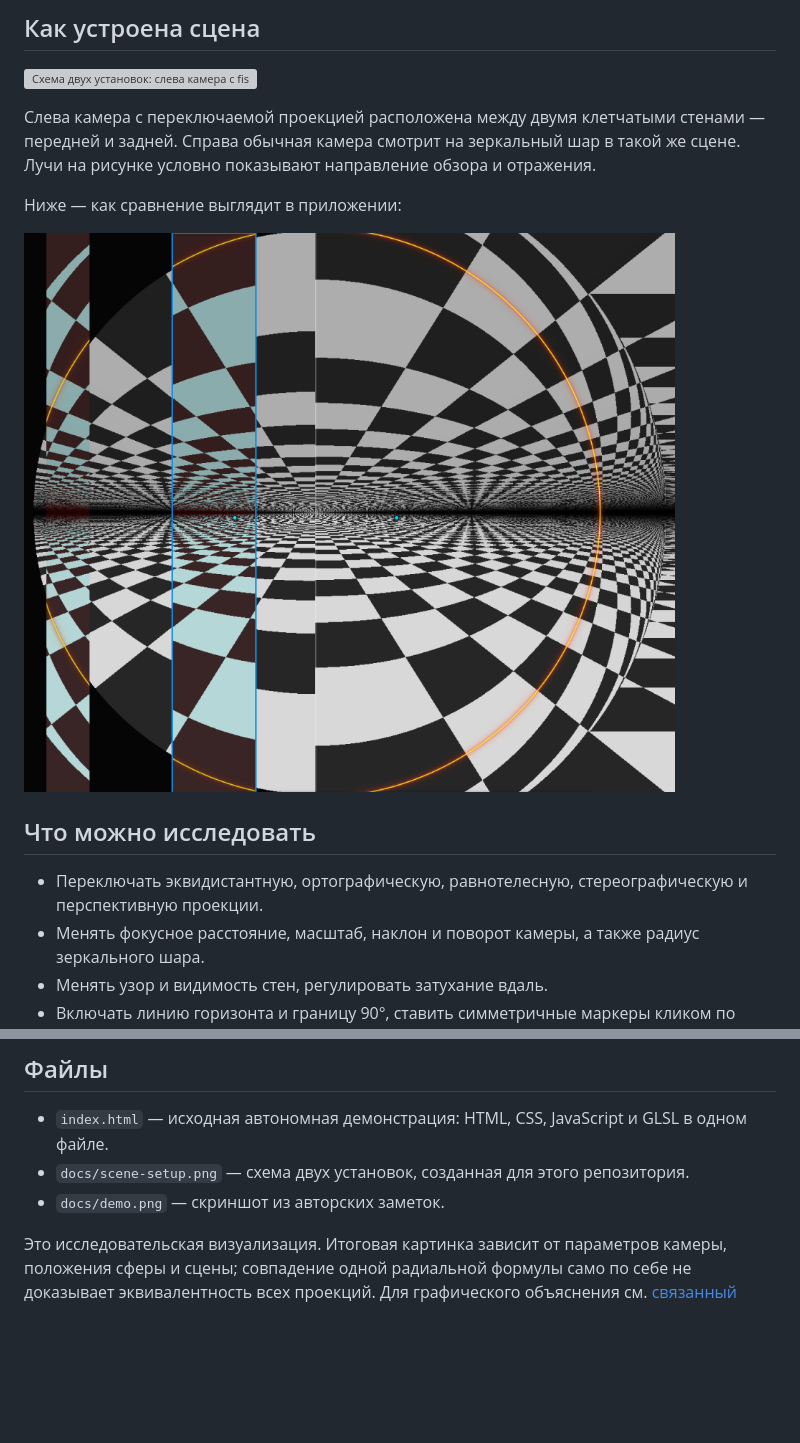
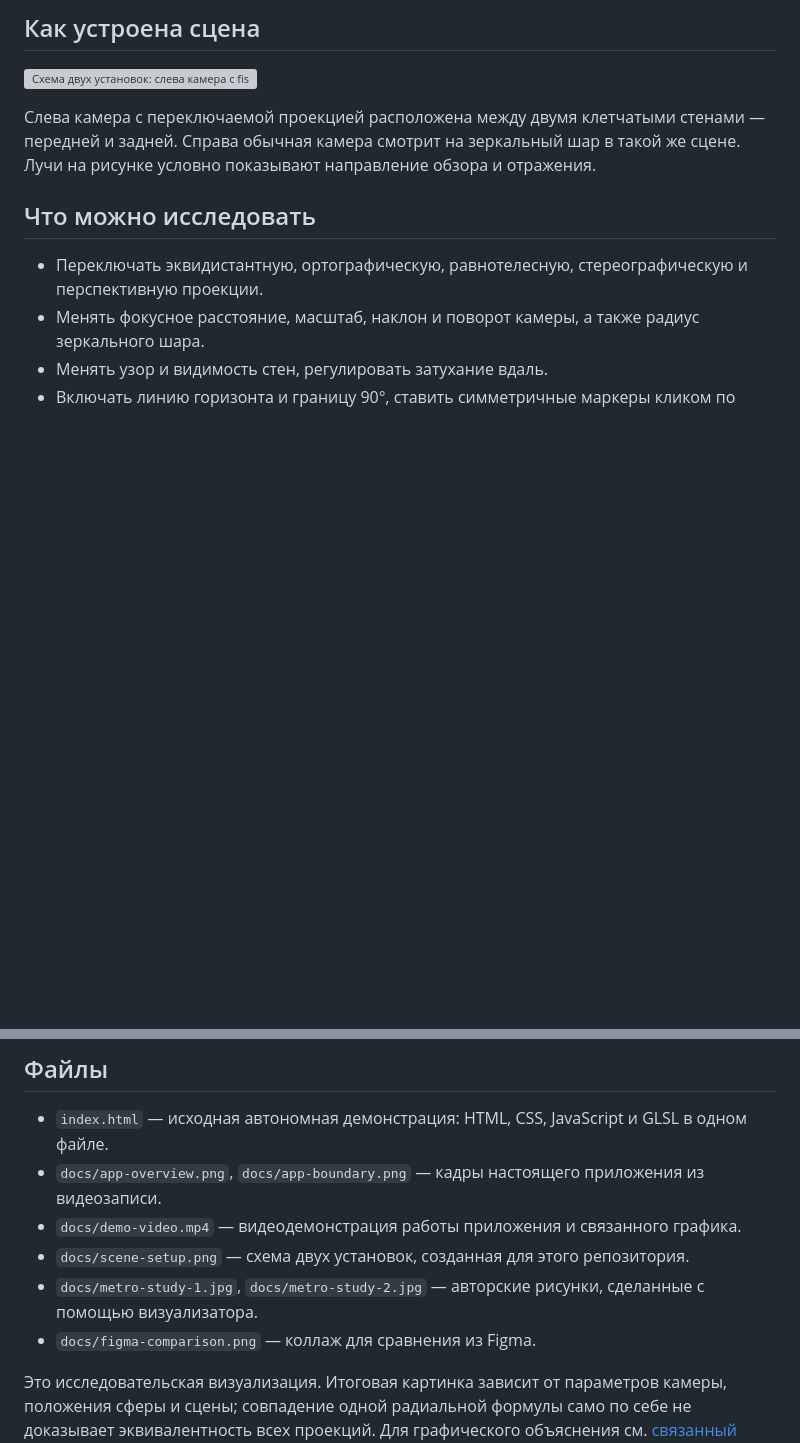
Before and after one commit to linnkoln/fisheye-vs-spherical-mirror, a Markdown page: README.md, 2 parts joined by grey strips. Rendered like a GitHub page; blank space fills up the shorter version; grey boxes are pictures that could not be loaded.

Commit message:
Document demo with video, real screenshots, and artwork

```diff
--- a/README.md
+++ b/README.md
@@ -9,10 +17,6 @@
 ![Схема двух установок: слева камера с fish-eye проекцией между клетчатыми стенами, справа обычная камера смотрит на зеркальный шар между такими же стенами](docs/scene-setup.png)
 
 Слева камера с переключаемой проекцией расположена между двумя клетчатыми стенами — передней и задней. Справа обычная камера смотрит на зеркальный шар в такой же сцене. Лучи на рисунке условно показывают направление обзора и отражения.
-
-Ниже — как сравнение выглядит в приложении:
-
-![Сравнение fish-eye проекции и отражения в шаре](docs/demo.png)
 
 ## Что можно исследовать
 
@@ -34,7 +52,10 @@
 ## Файлы
 
 - `index.html` — исходная автономная демонстрация: HTML, CSS, JavaScript и GLSL в одном файле.
+- `docs/app-overview.png`, `docs/app-boundary.png` — кадры настоящего приложения из видеозаписи.
+- `docs/demo-video.mp4` — видеодемонстрация работы приложения и связанного графика.
 - `docs/scene-setup.png` — схема двух установок, созданная для этого репозитория.
-- `docs/demo.png` — скриншот из авторских заметок.
+- `docs/metro-study-1.jpg`, `docs/metro-study-2.jpg` — авторские рисунки, сделанные с помощью визуализатора.
+- `docs/figma-comparison.png` — коллаж для сравнения из Figma.
 
 Это исследовательская визуализация. Итоговая картинка зависит от параметров камеры, положения сферы и сцены; совпадение одной радиальной формулы само по себе не доказывает эквивалентность всех проекций. Для графического объяснения см. [связанный проект](https://github.com/linnkoln/fisheye-projection-guide).
```
Also changed, not shown: other parts of README.md (+22 -0 lines), docs/figma-comparison.png (renamed from docs/demo.png), docs/metro-study-1.jpg (added), docs/metro-study-2.jpg (added), 3 other files.
